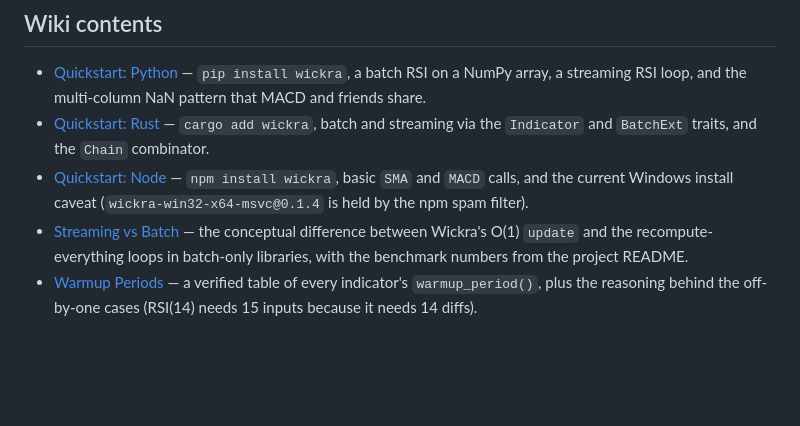
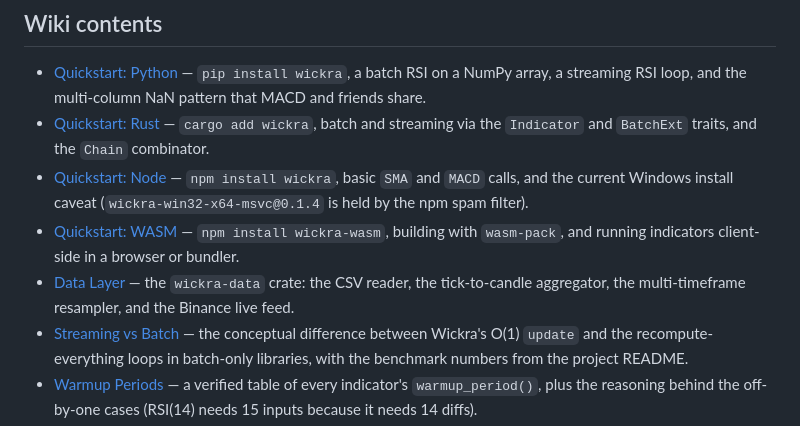
Before and after one commit to kingchenc/wickra, a Markdown page: docs/wiki/Home.md, the part around the change. Drawn GitHub-style; blank space fills up the shorter version.

```diff
--- a/docs/wiki/Home.md
+++ b/docs/wiki/Home.md
@@ -45,6 +45,12 @@ Release notes and tagged builds:
 - [Quickstart: Node](Quickstart-Node.md) — `npm install wickra`, basic
   `SMA` and `MACD` calls, and the current Windows install caveat
   (`wickra-win32-x64-msvc@0.1.4` is held by the npm spam filter).
+- [Quickstart: WASM](Quickstart-WASM.md) — `npm install wickra-wasm`,
+  building with `wasm-pack`, and running indicators client-side in a
+  browser or bundler.
+- [Data Layer](Data-Layer.md) — the `wickra-data` crate: the CSV reader,
+  the tick-to-candle aggregator, the multi-timeframe resampler, and the
+  Binance live feed.
 - [Streaming vs Batch](Streaming-vs-Batch.md) — the conceptual difference
   between Wickra's O(1) `update` and the recompute-everything loops in
   batch-only libraries, with the benchmark numbers from the project README.
```
Also changed, not shown: docs/wiki/Data-Layer.md (added, +160 -0 lines), docs/wiki/Quickstart-WASM.md (added, +133 -0 lines).
